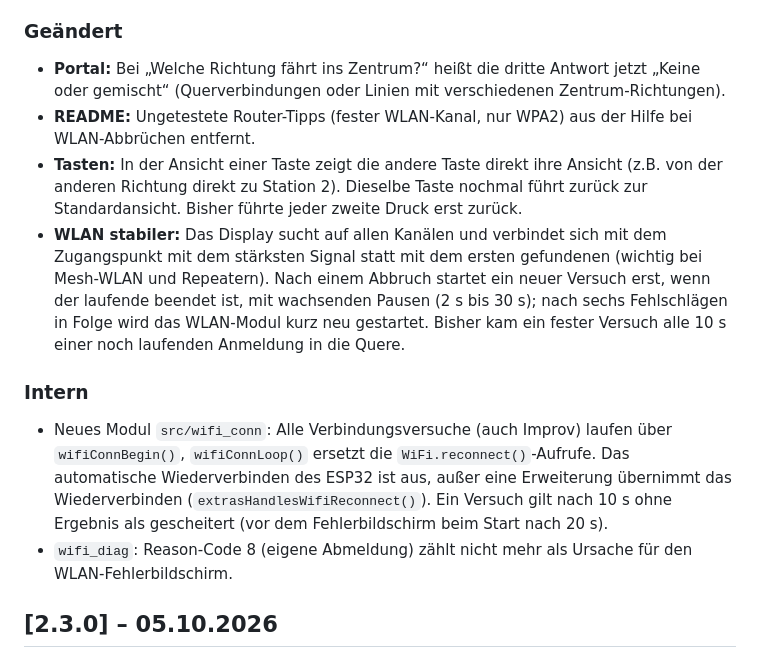
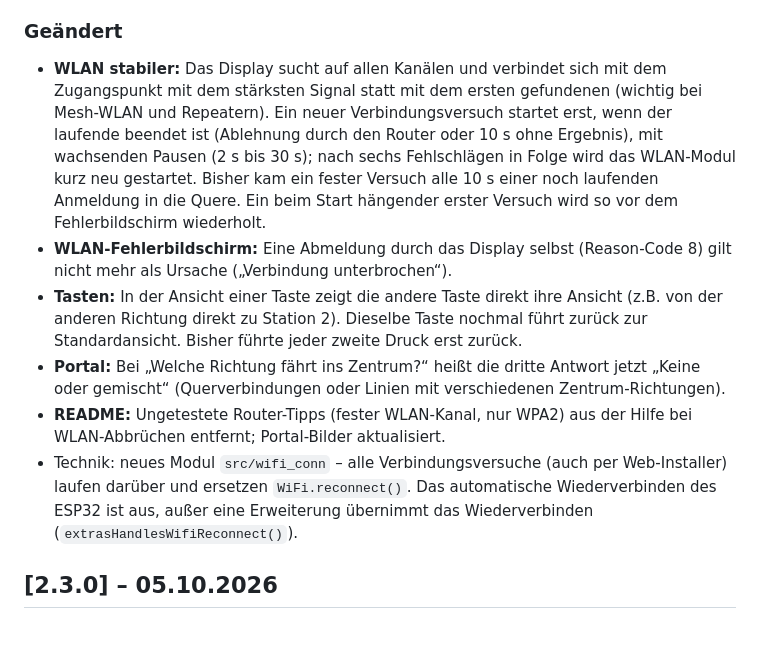
Before and after one commit to Fluddel94/MVG_Abfahrtsdisplay_E290, a Markdown page: CHANGELOG.md, the part around one of its changes. Rendered like a GitHub page; blank space fills up the shorter version.

Commit message:
Version 2.4.0

```diff
--- a/CHANGELOG.md
+++ b/CHANGELOG.md
@@ -16,32 +18,30 @@ Korrektur, MINOR = neue Funktion, MAJOR = grundlegender Umbau.
   Zugangspunkt (BSSID), Kanal und Signalstärke.
 
 ### Geändert
+- **WLAN stabiler:** Das Display sucht auf allen Kanälen und verbindet sich
+  mit dem Zugangspunkt mit dem stärksten Signal statt mit dem ersten
+  gefundenen (wichtig bei Mesh-WLAN und Repeatern). Ein neuer
+  Verbindungsversuch startet erst, wenn der laufende beendet ist (Ablehnung
+  durch den Router oder 10 s ohne Ergebnis), mit wachsenden Pausen (2 s bis
+  30 s); nach sechs Fehlschlägen in Folge wird das WLAN-Modul kurz neu
+  gestartet. Bisher kam ein fester Versuch alle 10 s einer noch laufenden
+  Anmeldung in die Quere. Ein beim Start hängender erster Versuch wird so
+  vor dem Fehlerbildschirm wiederholt.
+- **WLAN-Fehlerbildschirm:** Eine Abmeldung durch das Display selbst
+  (Reason-Code 8) gilt nicht mehr als Ursache („Verbindung unterbrochen“).
+- **Tasten:** In der Ansicht einer Taste zeigt die andere Taste direkt ihre
+  Ansicht (z.B. von der anderen Richtung direkt zu Station 2). Dieselbe
+  Taste nochmal führt zurück zur Standardansicht. Bisher führte jeder
+  zweite Druck erst zurück.
 - **Portal:** Bei „Welche Richtung fährt ins Zentrum?“ heißt die dritte
   Antwort jetzt „Keine oder gemischt“ (Querverbindungen oder Linien mit
   verschiedenen Zentrum-Richtungen).
 - **README:** Ungetestete Router-Tipps (fester WLAN-Kanal, nur WPA2) aus
-  der Hilfe bei WLAN-Abbrüchen entfernt.
-- **Tasten:** In der Ansicht einer Taste zeigt die andere Taste direkt ihre
-  Ansicht (z.B. von der anderen Richtung direkt zu Station 2). Dieselbe
-  Taste nochmal führt zurück zur Standardansicht. Bisher führte jeder
-  zweite Druck erst zurück.
-- **WLAN stabiler:** Das Display sucht auf allen Kanälen und verbindet sich
-  mit dem Zugangspunkt mit dem stärksten Signal statt mit dem ersten
-  gefundenen (wichtig bei Mesh-WLAN und Repeatern). Nach einem Abbruch
-  startet ein neuer Versuch erst, wenn der laufende beendet ist, mit
-  wachsenden Pausen (2 s bis 30 s); nach sechs Fehlschlägen in Folge wird
-  das WLAN-Modul kurz neu gestartet. Bisher kam ein fester Versuch alle
-  10 s einer noch laufenden Anmeldung in die Quere.
-
-### Intern
-- Neues Modul `src/wifi_conn`: Alle Verbindungsversuche (auch Improv)
-  laufen über `wifiConnBegin()`, `wifiConnLoop()` ersetzt die
-  `WiFi.reconnect()`-Aufrufe. Das automatische Wiederverbinden des ESP32
-  ist aus, außer eine Erweiterung übernimmt das Wiederverbinden
-  (`extrasHandlesWifiReconnect()`). Ein Versuch gilt nach 10 s ohne
-  Ergebnis als gescheitert (vor dem Fehlerbildschirm beim Start nach 20 s).
-- `wifi_diag`: Reason-Code 8 (eigene Abmeldung) zählt nicht mehr als
-  Ursache für den WLAN-Fehlerbildschirm.
+  der Hilfe bei WLAN-Abbrüchen entfernt; Portal-Bilder aktualisiert.
+- Technik: neues Modul `src/wifi_conn` – alle Verbindungsversuche (auch per
+  Web-Installer) laufen darüber und ersetzen `WiFi.reconnect()`. Das
+  automatische Wiederverbinden des ESP32 ist aus, außer eine Erweiterung
+  übernimmt das Wiederverbinden (`extrasHandlesWifiReconnect()`).
 
 ## [2.3.0] – 05.10.2026
 
```
Also changed, not shown: other parts of CHANGELOG.md (+2 -0 lines), README.md (+1 -1 lines), README_EN.md (+1 -1 lines), bilder/pasing.jpg (added), bilder/portal_station.png, bilder/portal_tasten.png, 3 other files.
